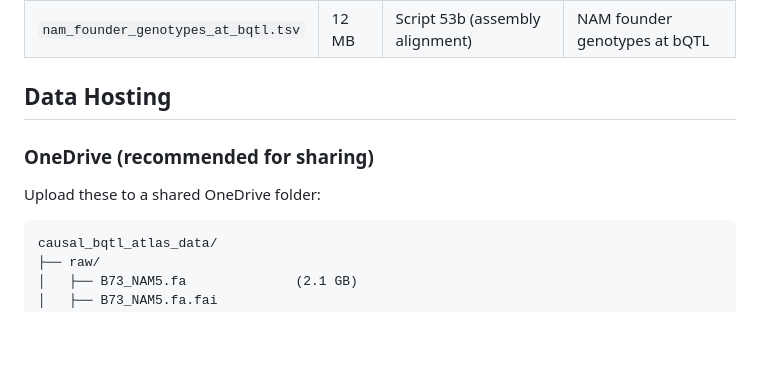
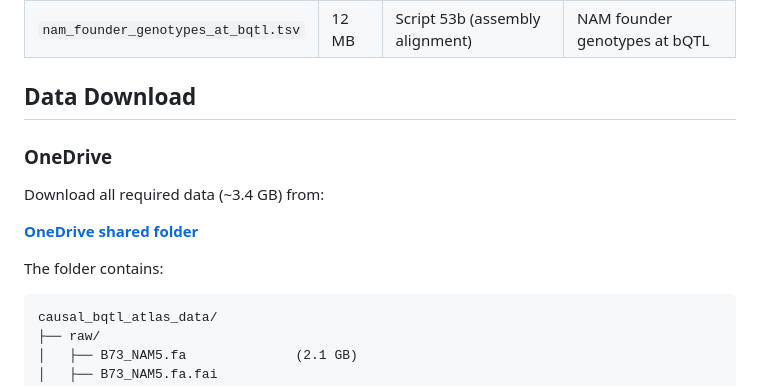
Before and after one commit to mbanf/causal-bqtl-atlas, a Markdown page: DATA_MANIFEST.md, the part around the change. Rendered like a GitHub page; blank space fills up the shorter version.

````diff
--- a/DATA_MANIFEST.md
+++ b/DATA_MANIFEST.md
@@ -27,11 +27,15 @@ All data derive from Engelhorn et al. (2025), Nature Genetics, s41588-025-02246-
 | `maize_tf_pwm_database.json` | 399 KB | [PlantTFDB 5.0](http://planttfdb.gao-lab.org/) | 259 PWMs, 36 TF families |
 | `nam_founder_genotypes_at_bqtl.tsv` | 12 MB | Script 53b (assembly alignment) | NAM founder genotypes at bQTL |
 
-## Data Hosting
+## Data Download
 
-### OneDrive (recommended for sharing)
+### OneDrive
 
-Upload these to a shared OneDrive folder:
+Download all required data (~3.4 GB) from:
+
+**[OneDrive shared folder](https://1drv.ms/f/c/6346f45e78d9bcf9/IgAsn1H2gq1DRKfj93mRTpiDAVPJG4lIeGd6gWDM9s2NNgY?e=oZLf0c)**
+
+The folder contains:
 
 ```
 causal_bqtl_atlas_data/
````
Also changed, not shown: README.md (+2 -2 lines).
